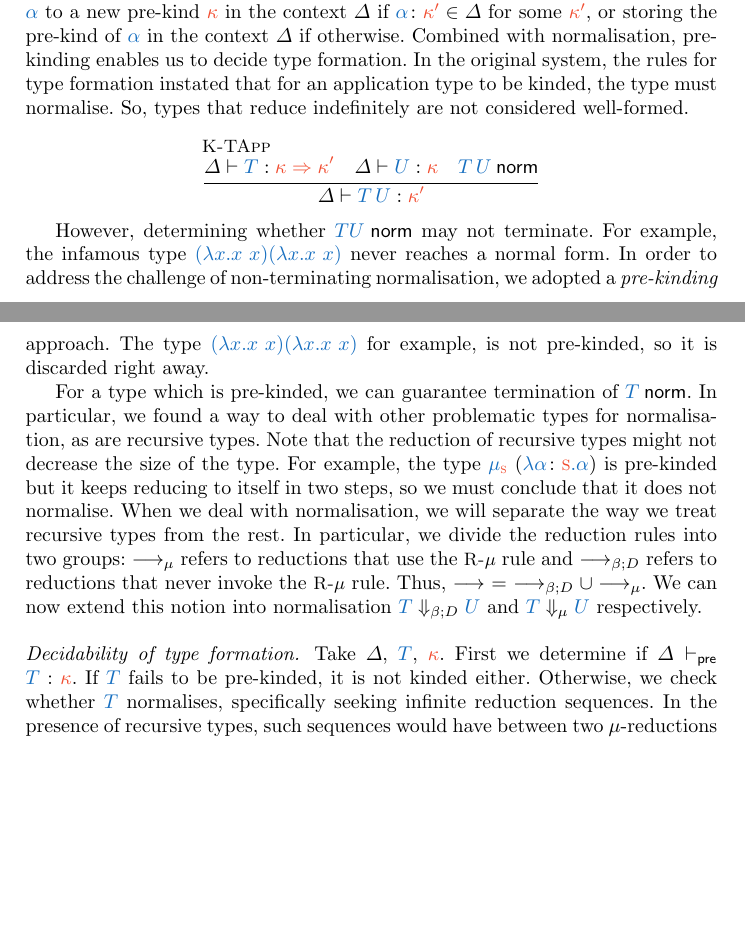
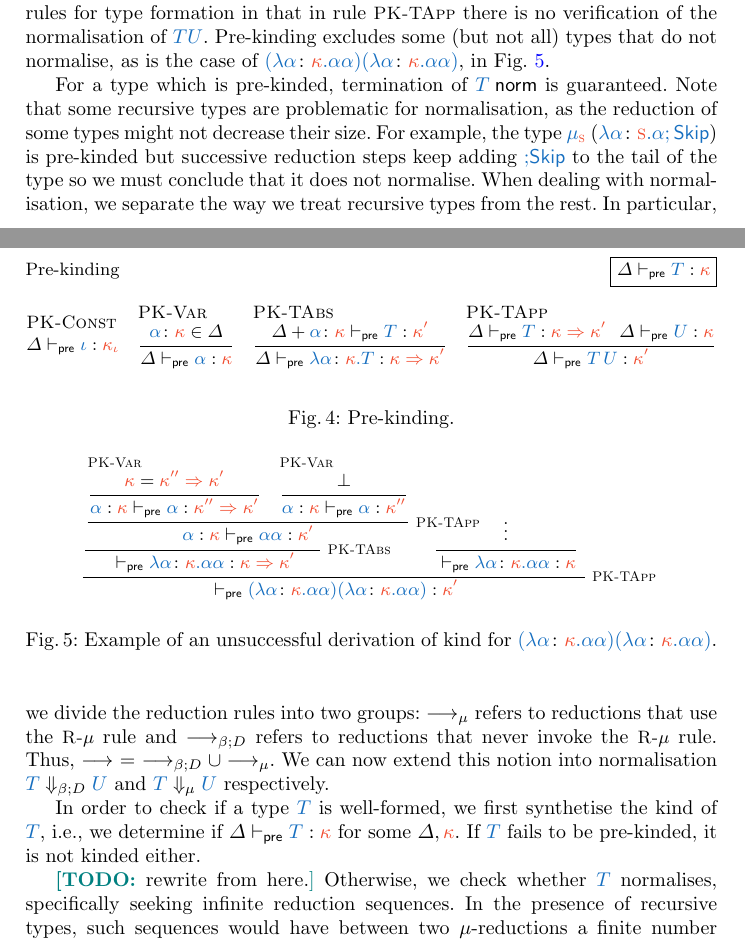
Before and after one commit to inesgarciaslopes/type-operators, a LaTeX thesis (latex/Inforum/main.tex): two parts of pages 5 and 6 of 10, joined at a grey line, cut at the place of the change, the shorter picture padded with empty space. Compiled offline with pdfLaTeX.

Commit message:
mais um pouco da sec 3

```diff
--- a/latex/Inforum/main.tex
+++ b/latex/Inforum/main.tex
@@ -159,7 +159,3 @@ We focus on the third approach, which we detail in \cref{sec:deciding-type-equiv
 
 %An equivalent approach is to translate types into grammars in Greibach normal form \cite{AutebertG84} and use a known algorithm to decide bisimilarity of grammars later.
 
-\section{Deciding type formation}\label{sec:deciding-type-formation}
-We introduce the concept of \emph{pre-kinding}. We denote this as $\prekind \Delta T \kind$, that is, $\typec{T}$ is pre-kinded with kind $\kind$ under the kinding context $\Delta$, a map from type variables to kinds. The rules for pre-kinding can be found in Figure \ref{fig:pre-kinding}.
-Note that in rule \pktabs, $\Delta + \tbind\talpha\kind$ represents updating the pre-kind of the type variable $\talpha$ to a new pre-kind $\kind$ in the context $\Delta$ if $\tbind\talpha\kindp\in\Delta$ for some $\kindp$, or storing the pre-kind of $\talpha$ in the context $\Delta$ if otherwise. Combined with normalisation, pre-kinding enables us to decide type formation.
-In the original system, the rules for type formation instated that for an application type to be kinded, the type must normalise. So, types that reduce indefinitely are not considered well-formed.
@@ -166,22 +165,52 @@ In the original system, the rules for type formation instated that for an applic
+The first stage is the introduction of the concept of \emph{pre-kinding}. We denote this as $\prekind \Delta T \kind$, that is, $\typec{T}$ is pre-kinded with kind $\kind$ under the kinding context $\Delta$, a map from type variables to kinds. The rules for pre-kinding can be found in \cref{fig:pre-kinding}. They differ from the rules for type formation in that in rule \pktapp there is no verification of the normalisation of $\TT\UT$. Pre-kinding excludes some (but not all) types that do not normalise, as is the case of $\typec{(\tlambda{\alpha}{\kind}{\alpha \alpha})(\tlambda{\alpha}{\kind}{\alpha \alpha})}$, in \cref{fig:ex-pre-kinding}.
 
-\begin{equation*}
-\infer[\ktapp]{
-\istype \Delta {T} {\karrow \kind {\kind'}}
-\quad
-\istype \Delta U \kind
-\quad
-\isnormalised {\tapp TU}}
-{\istype \Delta {\tapp T U} {\kind'}}
-\end{equation*}
+\input{pre-kinding}
 
-However, determining whether $\isnormalised {\TT\UT}$ may not terminate. For example, the infamous type $\typec{(\lambda x.x\ x)(\lambda x.x\ x)}$ never reaches a normal form. In order to address the challenge of non-terminating normalisation, we adopted a \textit{pre-kinding} approach. The type $\typec{(\lambda x.x\ x)(\lambda x.x\ x)}$ for example, is not pre-kinded, so it is discarded right away.
+\begin{figure}[t]
+	\begin{equation*}
+		\inferrule*[rightstyle = {\scriptsize \sc}, right = PK-TApp]{
+			\inferrule*[rightstyle = {\scriptsize \sc}, right = PK-TAbs]{
+				\inferrule*[rightstyle = {\scriptsize \sc}, right = PK-TApp, rightskip=9em]{
+					\infer[\textsc{\scriptsize PK-Var}]{
+						\kind = \karrow {\kind''} {\kind'}
+					}{
+						\prekind {\typec{\alpha}:\kind} {\alpha} {\karrow {\kind''} {\kind'}}
+					}
+					\quad
+					\infer[\textsc{\scriptsize PK-Var}]{
+						\bot}{
+						\prekind {\typec{\alpha}:\kind} {\alpha} {\kind''}
+					}
+				}{
+					\prekind {\typec{\alpha}:\kind} {\alpha \alpha} {\kind'}
+				}
+			}
+			{
+				\prekind {} {\tlambda{\alpha}{\kind}{\alpha \alpha}} {\karrow {\kind} {\kind'}}
+			}
+			\qquad
+			\inferrule*[]{
+				\vdots}{
+				\prekind {} {\tlambda{\alpha}{\kind}{\alpha \alpha}} {\kind}
+			}
+		}
+		{
+			\prekind {} {(\tlambda{\alpha}{\kind}{\alpha \alpha})(\tlambda{\alpha}{\kind}{\alpha \alpha})} {\kind'}
+		}
+	\end{equation*}
+	\caption{Example of an unsuccessful derivation of kind for $\typec{(\tlambda{\alpha}{\kind}{\alpha \alpha})(\tlambda{\alpha}{\kind}{\alpha \alpha})}$.}
+	\label{fig:ex-pre-kinding}
+\end{figure}
 
-For a type which is pre-kinded, we can guarantee termination of $\isnormalised {\TT}$. In particular, we found a way to deal with other problematic types for normalisation, as are recursive types. Note that the reduction of recursive types might not decrease the size of the type. For example, the type $\tmu\skind\ (\tabs\alpha\skind\alpha)$ is pre-kinded but it keeps reducing to itself in two steps, so we must conclude that it does not normalise.
-When we deal with normalisation, we will separate the way we treat recursive types from the rest.
+For a type which is pre-kinded, termination of $\isnormalised {\TT}$ is guaranteed. Note that some recursive types are problematic for normalisation, as the reduction of some types might not decrease their size. For example, the type $\tmu\skind\ (\tabs\alpha\skind {\alpha;\Skip})$ is pre-kinded but successive reduction steps keep adding $\typec{;}\Skip$ to the tail of the type so we must conclude that it does not normalise.
+When dealing with normalisation, we separate the way we treat recursive types from the rest.
 In particular, we divide the reduction rules into two groups: $\muarrow$ refers to reductions that use the $\rmu$ rule and $\lseqarrow$ refers to reductions that never invoke the $\rmu$ rule. Thus, $\betaarrow\ =\ \lseqarrow\cup\muarrow$. We can now extend this notion into normalisation $\lseqnormalred TU$ and $\munormalred TU$ respectively.
-%However, this approach still leaves gaps. For example, the type $\tlambda \alpha \kind ({\tapp {\tmu \kind} {\tlambda \alpha \kind \alpha}})$ passes pre-kinding and normalisation checks since only the head of the type is required to be in weak head normal form, without ensuring the body's normalisation. This brought the necessity for a stronger notion of normal form, one that fully evaluates every sub-expression of a type, described in figure \ref{fig:snf}.
 
-\paragraph{Decidability of type formation.} Take $\Delta$, $\TT$, $\kind$. First we determine if $\prekind\Delta T \kind$. If $\TT$ fails to be pre-kinded, it is not kinded either. Otherwise, we check whether $\TT$ normalises, specifically seeking infinite reduction sequences. In the presence of recursive types, such sequences would have between two $\mu$-reductions a finite number of $\beta$-reductions.
+In order to check if a type $\TT$ is well-formed, we first synthetise the kind of $\TT$, \ie we determine if $\prekind\Delta T \kind$ for some $\Delta, \kind$. If $\TT$ fails to be pre-kinded, it is not kinded either.
+
+
+\todo{rewrite from here.}
+Otherwise, we check whether $\TT$ normalises, specifically seeking infinite reduction sequences. In the presence of recursive types, such sequences would have between two $\mu$-reductions a finite number of $\beta$-reductions.
 $\TT = \lseqnormalred{\typec{T_0}}{\typec{T'_0}}\mured{}{\typec{T_1}}\lseqnormalred{}{\typec{T'_1}}\mured{}{\typec{T_2}}\lseqnormalred{}{\typec{T'_2}}\mured{}{\cdots}$.
 If $\typec{T'_i}$ does not reduce by any $\mu$-reduction, we can determine that $\typec{T}$ normalises. Otherwise, since $\tmu\kast\ \UT$ is restricted to the base kind $\kast$, it must reduce by one of these:
 \begin{equation*}\begin{aligned}
```
Also changed, not shown: latex/Inforum/main.tex (3 more changed lines).
